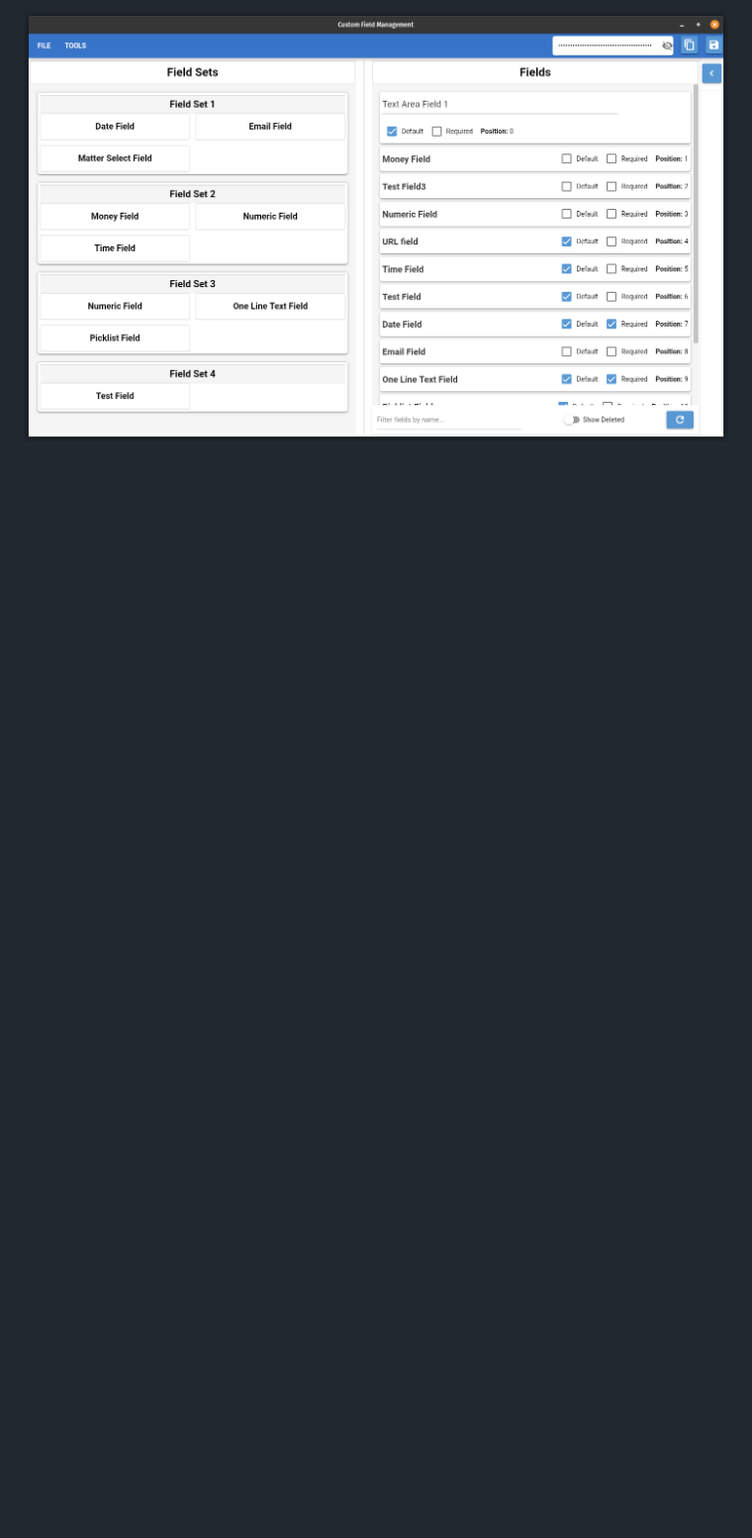
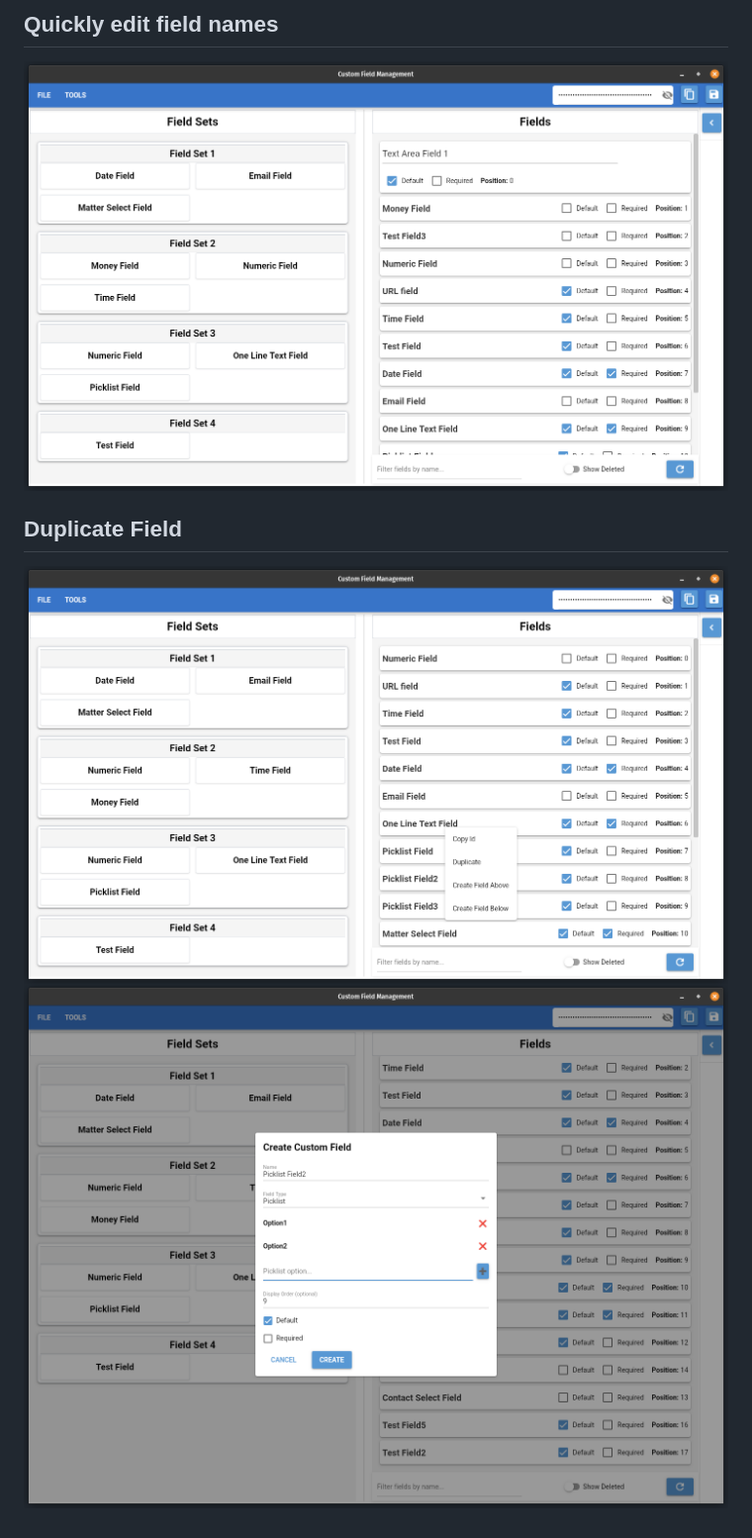
Before and after one commit to unigrated-solutions/clio-matters-customfield-order-management, a Markdown page: README.md, the part around the change printed below. Shown: that part at 99% size. Drawn GitHub-style; pictures changed too: screenshots/context_menu1.png (added), screenshots/duplicate_field.png (added); blank space fills up the shorter version.

```diff
--- a/README.md
+++ b/README.md
@@ -12,2 +18,6 @@ This is a **locally run web-based application** built with [NiceGUI](https://git
 
-![](screenshot.png)
+## Quickly edit field names
+![](screenshots/rename_field.png)
+## Duplicate Field
+![](screenshots/context_menu1.png)
+![](screenshots/duplicate_field.png)
```
Also changed, not shown: other parts of README.md (+7 -1 lines), screenshots/context_menu2.png (added), screenshots/new_field.png (added), screenshots/rename_field.png (renamed from screenshot.png), 4 other files.
